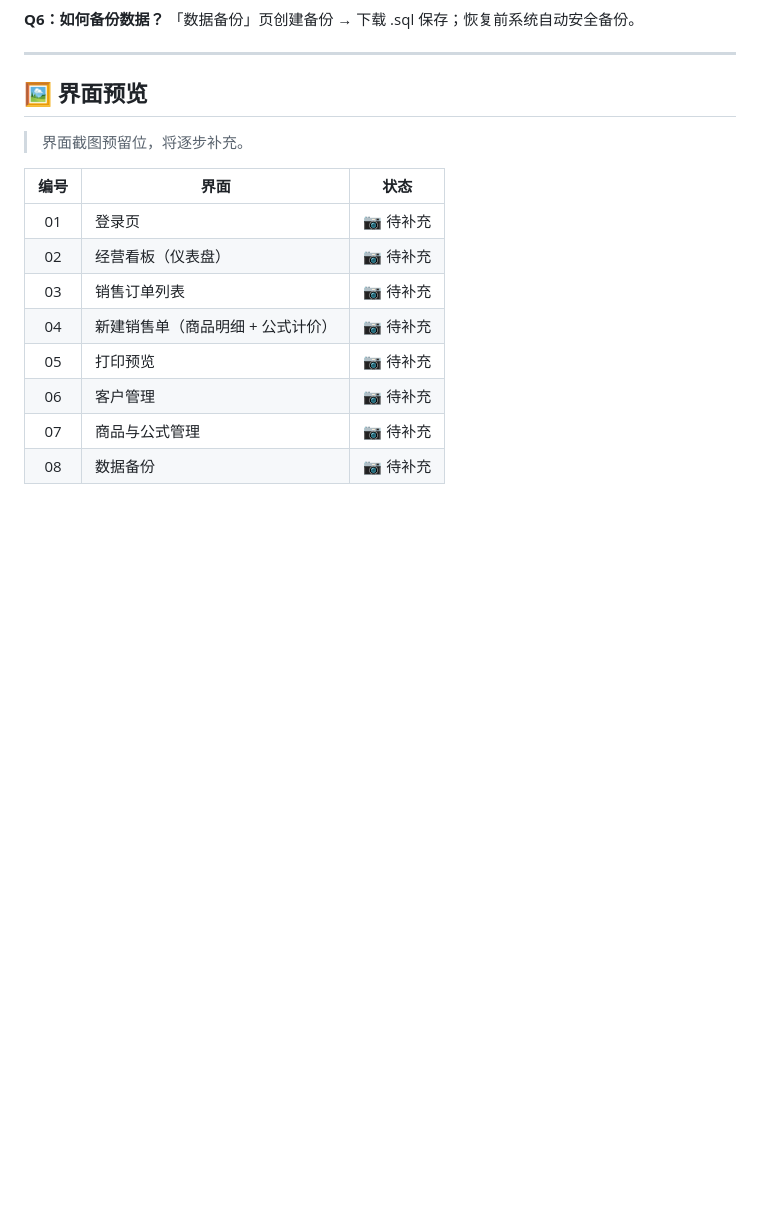
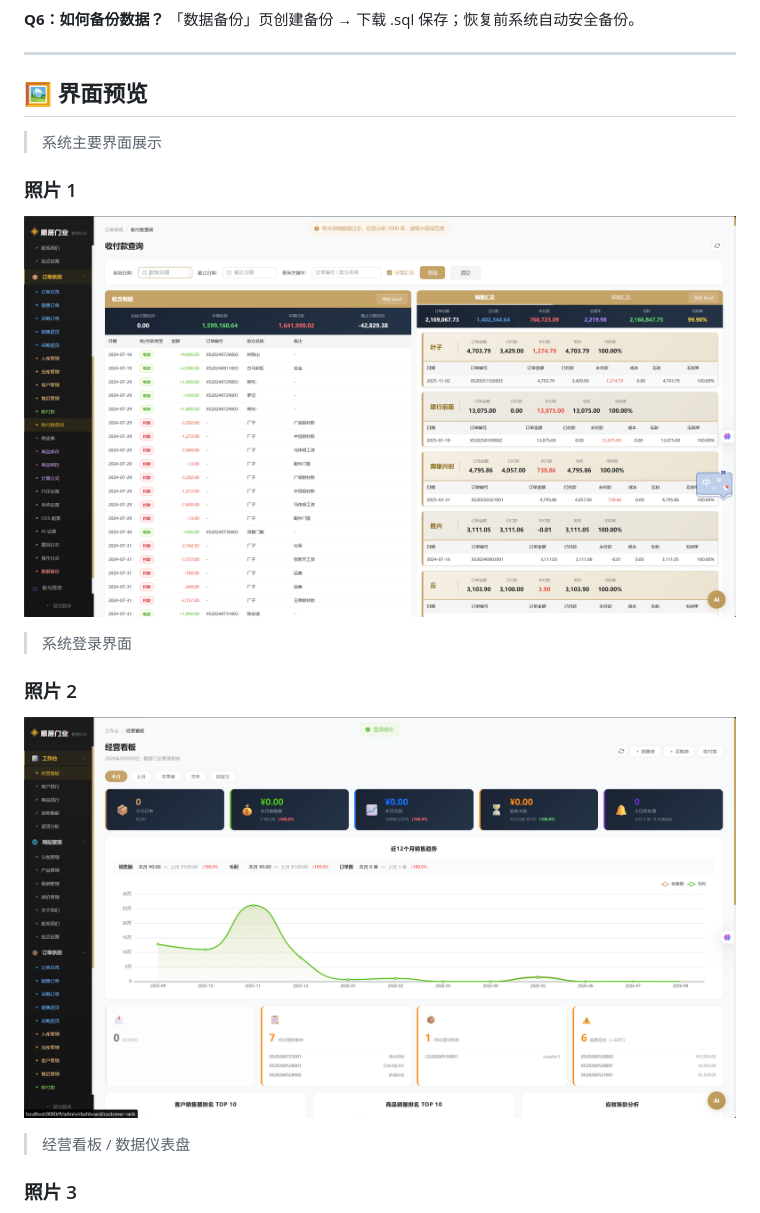
Before and after one commit to YZzy2006/WindowSystemApp, a Markdown page: README.md, the part around one of its changes. Drawn GitHub-style; pictures changed too: docs/screenshots/photo1.png (added), docs/screenshots/photo2.png (added); blank space fills up the shorter version.

```diff
--- a/README.md
+++ b/README.md
@@ -264,15 +264,19 @@ Program Files 安装 → 数据在 `%APPDATA%\com.shunjumc.window-system`；D
 
 ## 🖼️ 界面预览
 
-> 界面截图预留位，将逐步补充。
+> 系统主要界面展示
 
-| 编号 | 界面 | 状态 |
-|:---:|------|------|
-| 01 | 登录页 | 📷 待补充 |
-| 02 | 经营看板（仪表盘） | 📷 待补充 |
-| 03 | 销售订单列表 | 📷 待补充 |
-| 04 | 新建销售单（商品明细 + 公式计价） | 📷 待补充 |
-| 05 | 打印预览 | 📷 待补充 |
-| 06 | 客户管理 | 📷 待补充 |
-| 07 | 商品与公式管理 | 📷 待补充 |
-| 08 | 数据备份 | 📷 待补充 |
+### 照片 1
+
+![界面截图 1](docs/screenshots/photo1.png)
+
+> 系统登录界面
+
+### 照片 2
+
+![界面截图 2](docs/screenshots/photo2.png)
+
+> 经营看板 / 数据仪表盘
+
+### 照片 3
+
```
Also changed, not shown: other parts of README.md (+15 -0 lines), docs/screenshots/photo3.png (added), docs/screenshots/photo4.png (added), docs/screenshots/photo5.png (added).
